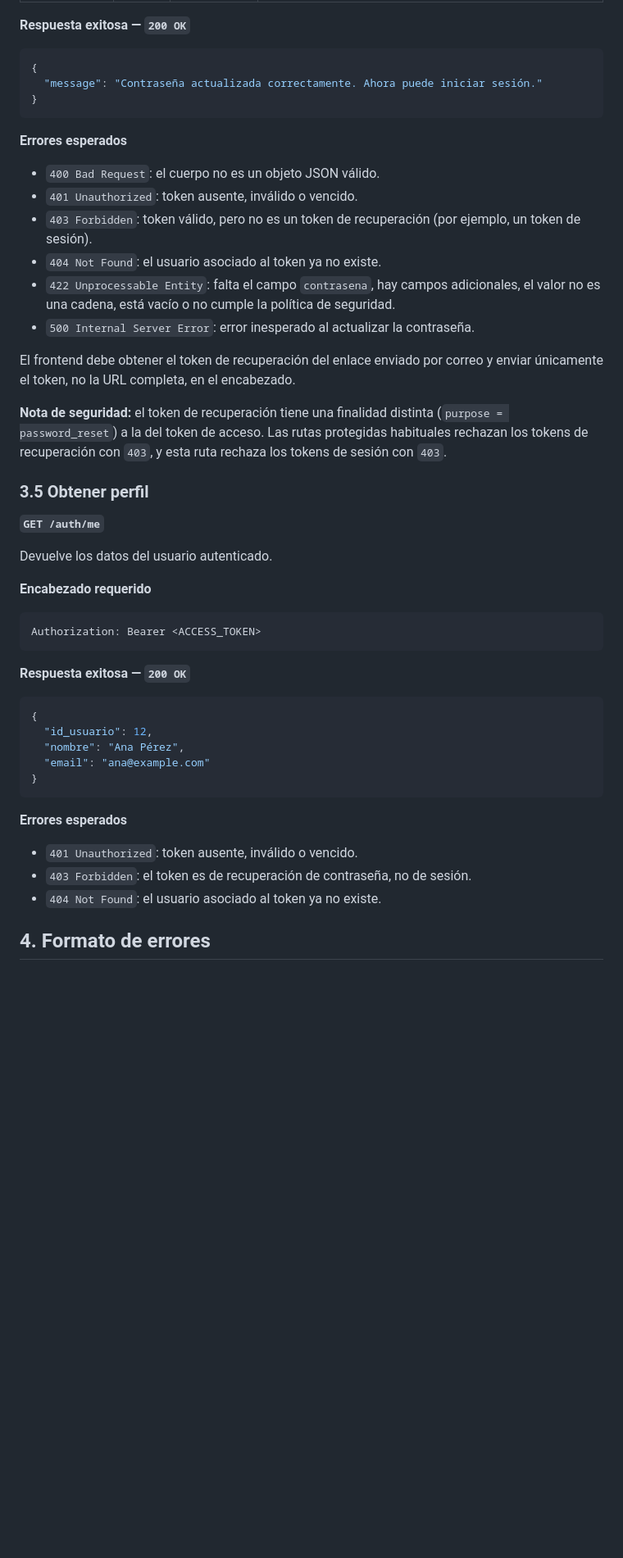
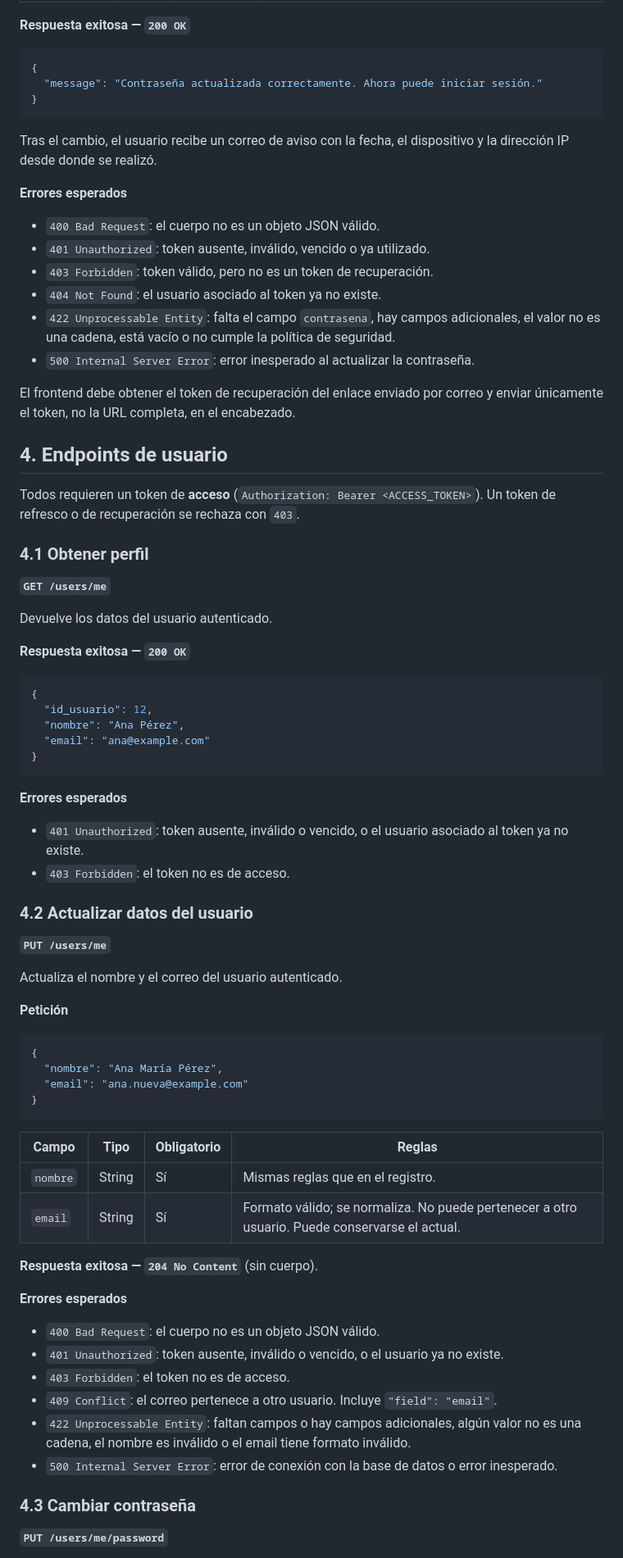
Before and after one commit to NymaXD/SolarO, a Markdown page: docs/api-contract.md, the part around one of its changes. Shown at 82% size. Rendered like a GitHub page; blank space fills up the shorter version.

Commit message:
updated api-contract

````diff
--- a/docs/api-contract.md
+++ b/docs/api-contract.md
@@ -202,30 +254,28 @@ Content-Type: application/json
 }
 ```
 
+Tras el cambio, el usuario recibe un correo de aviso con la fecha, el dispositivo y la dirección IP desde donde se realizó.
+
 **Errores esperados**
 
 - `400 Bad Request`: el cuerpo no es un objeto JSON válido.
-- `401 Unauthorized`: token ausente, inválido o vencido.
-- `403 Forbidden`: token válido, pero no es un token de recuperación (por ejemplo, un token de sesión).
+- `401 Unauthorized`: token ausente, inválido, vencido o ya utilizado.
+- `403 Forbidden`: token válido, pero no es un token de recuperación.
 - `404 Not Found`: el usuario asociado al token ya no existe.
 - `422 Unprocessable Entity`: falta el campo `contrasena`, hay campos adicionales, el valor no es una cadena, está vacío o no cumple la política de seguridad.
 - `500 Internal Server Error`: error inesperado al actualizar la contraseña.
 
 El frontend debe obtener el token de recuperación del enlace enviado por correo y enviar únicamente el token, no la URL completa, en el encabezado.
 
-**Nota de seguridad:** el token de recuperación tiene una finalidad distinta (`purpose = password_reset`) a la del token de acceso. Las rutas protegidas habituales rechazan los tokens de recuperación con `403`, y esta ruta rechaza los tokens de sesión con `403`.
+## 4. Endpoints de usuario
 
-### 3.5 Obtener perfil
+Todos requieren un token de **acceso** (`Authorization: Bearer <ACCESS_TOKEN>`). Un token de refresco o de recuperación se rechaza con `403`.
 
-**`GET /auth/me`**
+### 4.1 Obtener perfil
+
+**`GET /users/me`**
 
 Devuelve los datos del usuario autenticado.
-
-**Encabezado requerido**
-
-```http
-Authorization: Bearer <ACCESS_TOKEN>
-```
 
 **Respuesta exitosa — `200 OK`**
 
@@ -239,8 +289,41 @@ Authorization: Bearer <ACCESS_TOKEN>
 
 **Errores esperados**
 
-- `401 Unauthorized`: token ausente, inválido o vencido.
-- `403 Forbidden`: el token es de recuperación de contraseña, no de sesión.
-- `404 Not Found`: el usuario asociado al token ya no existe.
+- `401 Unauthorized`: token ausente, inválido o vencido, o el usuario asociado al token ya no existe.
+- `403 Forbidden`: el token no es de acceso.
 
-## 4. Formato de errores
+### 4.2 Actualizar datos del usuario
+
+**`PUT /users/me`**
+
+Actualiza el nombre y el correo del usuario autenticado.
+
+**Petición**
+
+```json
+{
+  "nombre": "Ana María Pérez",
+  "email": "ana.nueva@example.com"
+}
+```
+
+| Campo | Tipo | Obligatorio | Reglas |
+|---|---|---|---|
+| `nombre` | String | Sí | Mismas reglas que en el registro. |
+| `email` | String | Sí | Formato válido; se normaliza. No puede pertenecer a otro usuario. Puede conservarse el actual. |
+
+**Respuesta exitosa — `204 No Content`** (sin cuerpo).
+
+**Errores esperados**
+
+- `400 Bad Request`: el cuerpo no es un objeto JSON válido.
+- `401 Unauthorized`: token ausente, inválido o vencido, o el usuario ya no existe.
+- `403 Forbidden`: el token no es de acceso.
+- `409 Conflict`: el correo pertenece a otro usuario. Incluye `"field": "email"`.
+- `422 Unprocessable Entity`: faltan campos o hay campos adicionales, algún valor no es una cadena, el nombre es inválido o el email tiene formato inválido.
+- `500 Internal Server Error`: error de conexión con la base de datos o error inesperado.
+
+### 4.3 Cambiar contraseña
+
+**`PUT /users/me/password`**
+
````
Also changed, not shown: other parts of docs/api-contract.md (+101 -13 lines).
